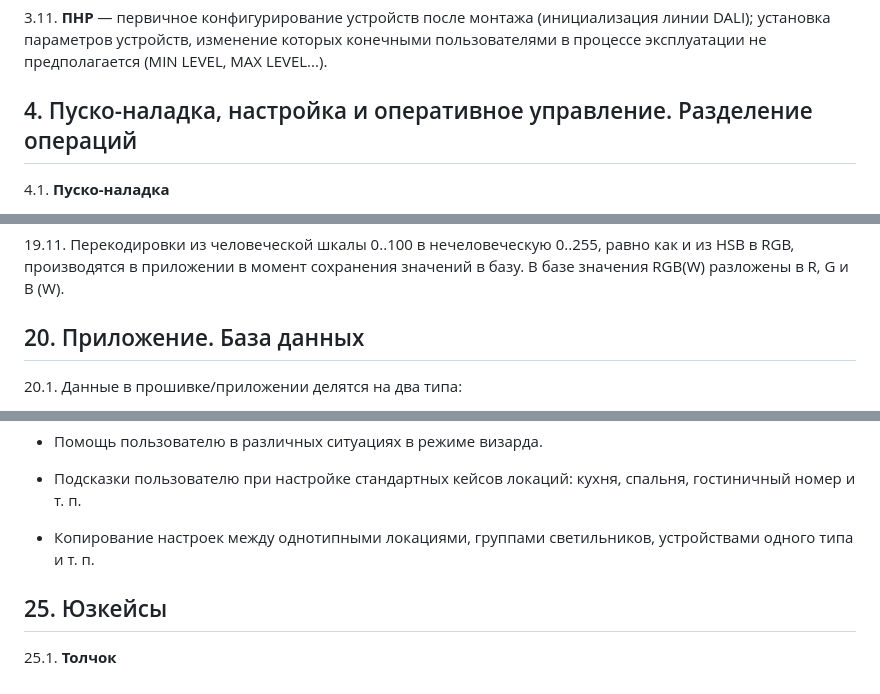
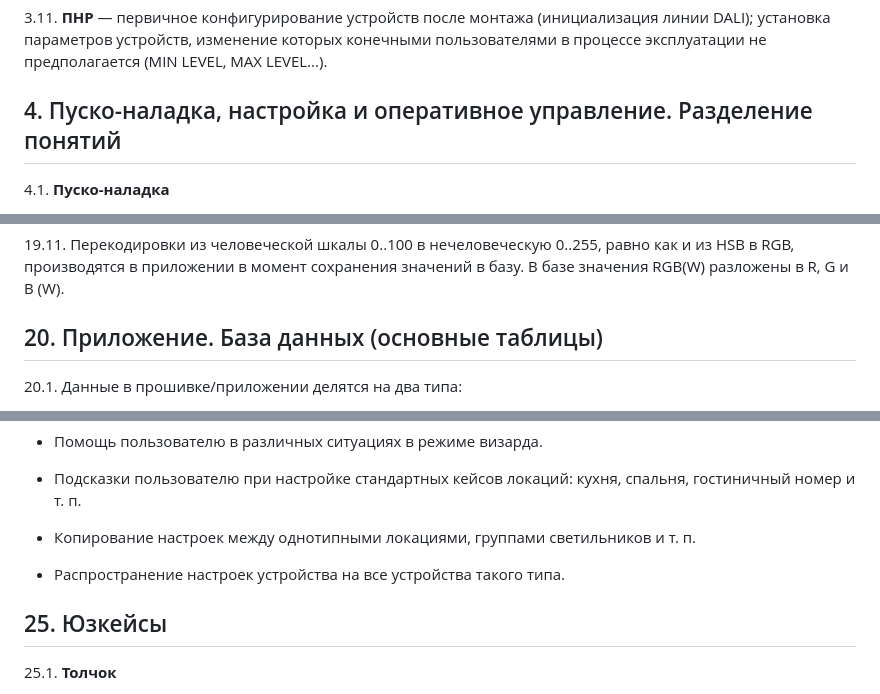
Before and after one commit to KhudyakovAlex/Synapse, a Markdown page: PRD/SynapsePRD.md, 3 parts joined by grey strips. Rendered like a GitHub page.

Commit message:
Fix punctuation and update section titles in SynapsePRD.md

```diff
--- a/PRD/SynapsePRD.md
+++ b/PRD/SynapsePRD.md
@@ -44,7 +44,7 @@
 
 3.11. **ПНР** — первичное конфигурирование устройств после монтажа (инициализация линии DALI); установка параметров устройств, изменение которых конечными пользователями в процессе эксплуатации не предполагается (MIN LEVEL, MAX LEVEL...).
 
-## 4. Пуско-наладка, настройка и оперативное управление. Разделение операций
+## 4. Пуско-наладка, настройка и оперативное управление. Разделение понятий
 
 4.1. **Пуско-наладка**
 
@@ -320,7 +320,7 @@ flowchart LR
 
 19.11. Перекодировки из человеческой шкалы 0..100 в нечеловеческую 0..255, равно как и из HSB в RGB, производятся в приложении в момент сохранения значений в базу. В базе значения RGB(W) разложены в R, G и B (W).
 
-## 20. Приложение. База данных
+## 20. Приложение. База данных (основные таблицы)
 
 20.1. Данные в прошивке/приложении делятся на два типа:
 - **Рабочие** — необходимые для организации работы освещения в прошивке и приложении (помечены ниже жирным);
@@ -505,7 +505,9 @@ flowchart LR
 
 - Подсказки пользователю при настройке стандартных кейсов локаций: кухня, спальня, гостиничный номер и т. п.
 
-- Копирование настроек между однотипными локациями, группами светильников, устройствами одного типа и т. п.
+- Копирование настроек между однотипными локациями, группами светильников и т. п.
+
+- Распространение настроек устройства на все устройства такого типа.
 
 ## 25. Юзкейсы
 
```
